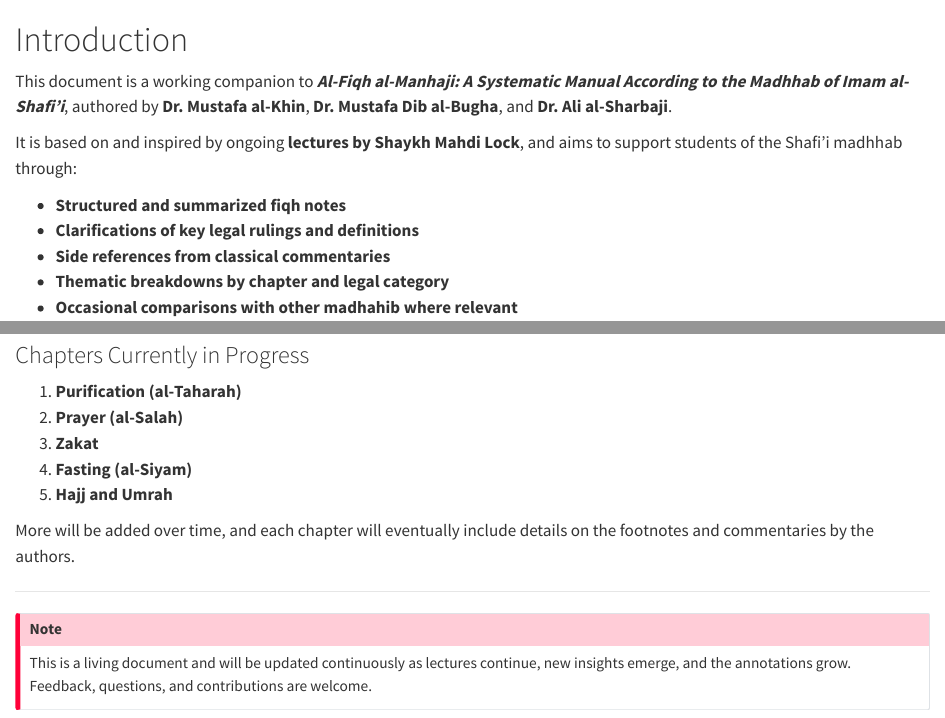
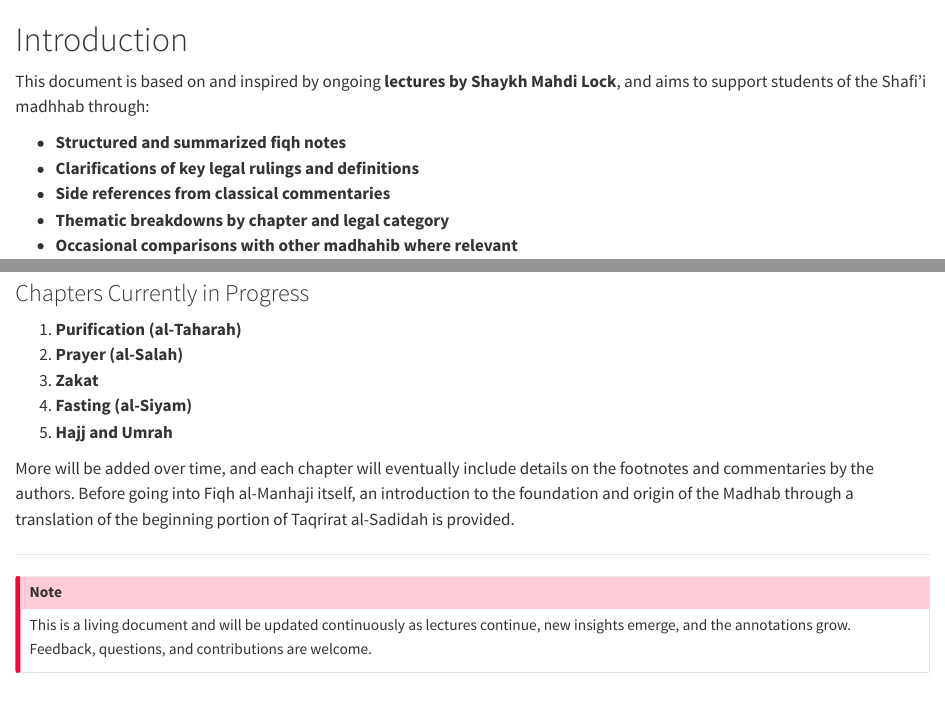
Before and after one commit to LisanProject/FiqhalManhaji, a Quarto document (Content/_sec_BookIntro.qmd): the page in a window 1100 px wide, from its top, and a second part further down, joined at a grey line. Rendered offline with R 4.5, knitr and Pandoc in place of Quarto, with nearby package versions.

Commit message:
Update: Link

```diff
--- a/Content/_sec_BookIntro.qmd
+++ b/Content/_sec_BookIntro.qmd
@@ -15,10 +15,7 @@ limitations under the License.
 :::
 
 # Introduction {#sec-intro}
-
-This document is a working companion to **_Al-Fiqh al-Manhaji: A Systematic Manual According to the Madhhab of Imam al-Shafi'i_**, authored by **Dr. Mustafa al-Khin**, **Dr. Mustafa Dib al-Bugha**, and **Dr. Ali al-Sharbaji**.
-
-It is based on and inspired by ongoing **lectures by Shaykh Mahdi Lock**, and aims to support students of the Shafi'i madhhab through:
+This document is based on and inspired by ongoing **lectures by Shaykh Mahdi Lock**, and aims to support students of the Shafi'i madhhab through:
 
 - **Structured and summarized fiqh notes**
 - **Clarifications of key legal rulings and definitions**
@@ -49,7 +46,7 @@ The content follows the topical arrangement of the original *Al-Fiqh al-Manhaji*
 4. **Fasting (al-Siyam)**
 5. **Hajj and Umrah**
 
-More will be added over time, and each chapter will eventually include details on the footnotes and commentaries by the authors.
+More will be added over time, and each chapter will eventually include details on the footnotes and commentaries by the authors. Before going into Fiqh al-Manhaji itself, an introduction to the foundation and origin of the Madhab through a translation of the beginning portion of Taqrirat al-Sadidah is provided.
 
 ---
 
```
Also changed, not shown: course-material.tex, docs/search.json, 1 other file.
